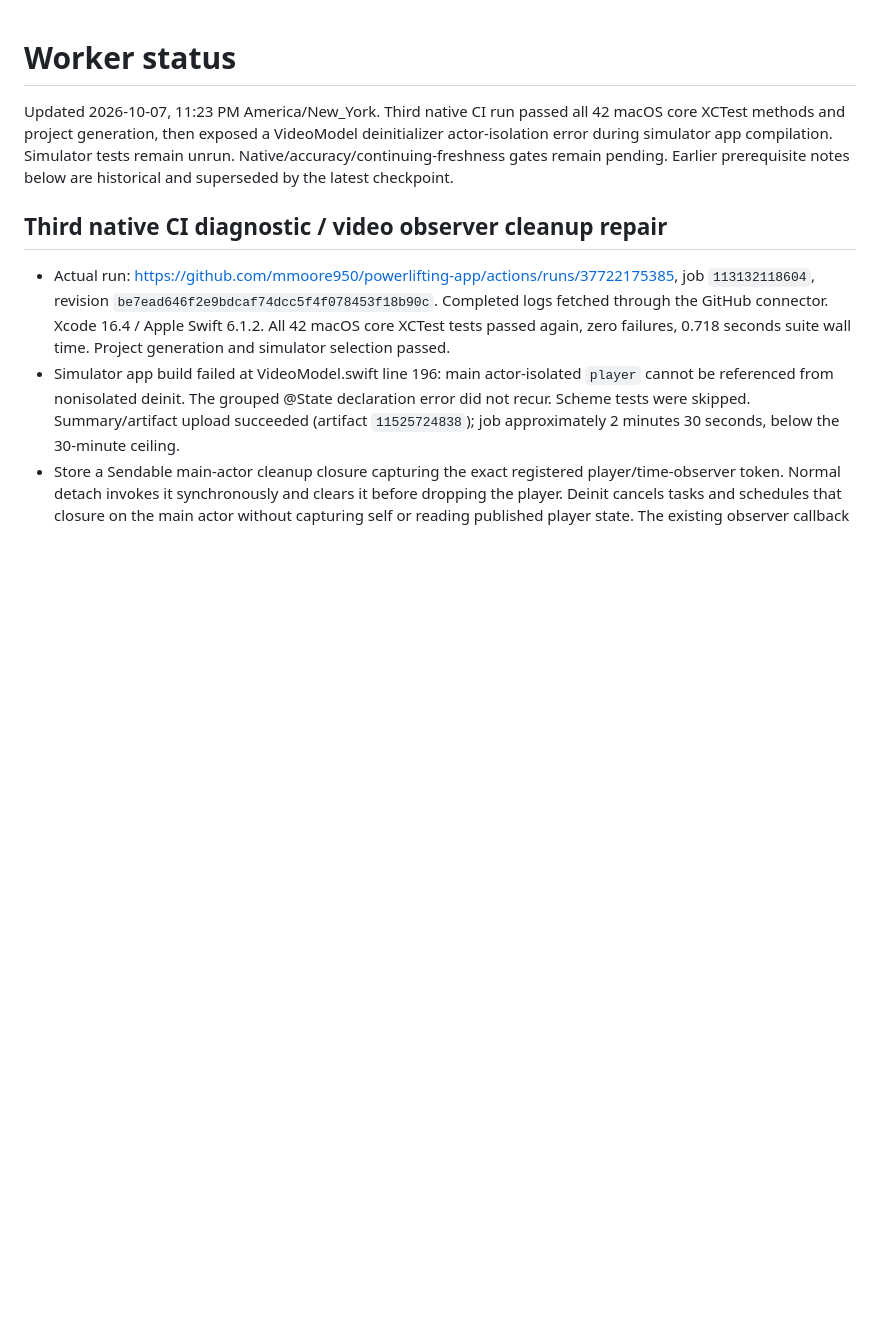
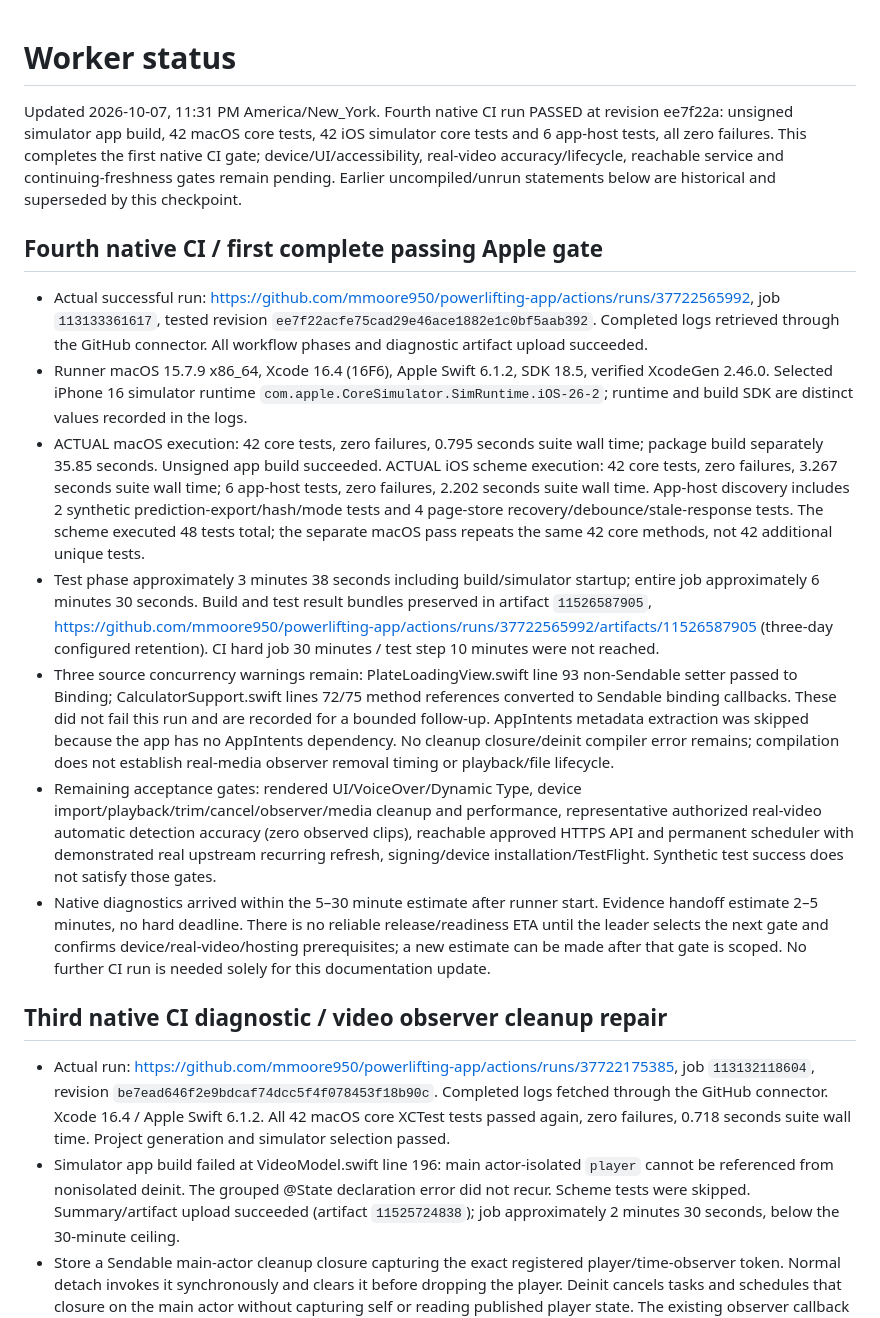
Before and after one commit to mmoore950/powerlifting-app, a Markdown page: docs/status.md, the part around the change. GitHub-like rendering; blank space fills up the shorter version.

Commit message:
Record first complete passing native CI evidence

```diff
--- a/docs/status.md
+++ b/docs/status.md
@@ -1,6 +1,16 @@
 # Worker status
 
-Updated 2026-10-07, 11:23 PM America/New_York. Third native CI run passed all 42 macOS core XCTest methods and project generation, then exposed a VideoModel deinitializer actor-isolation error during simulator app compilation. Simulator tests remain unrun. Native/accuracy/continuing-freshness gates remain pending. Earlier prerequisite notes below are historical and superseded by the latest checkpoint.
+Updated 2026-10-07, 11:31 PM America/New_York. Fourth native CI run PASSED at revision ee7f22a: unsigned simulator app build, 42 macOS core tests, 42 iOS simulator core tests and 6 app-host tests, all zero failures. This completes the first native CI gate; device/UI/accessibility, real-video accuracy/lifecycle, reachable service and continuing-freshness gates remain pending. Earlier uncompiled/unrun statements below are historical and superseded by this checkpoint.
+
+## Fourth native CI / first complete passing Apple gate
+
+- Actual successful run: https://github.com/mmoore950/powerlifting-app/actions/runs/37722565992, job `113133361617`, tested revision `ee7f22acfe75cad29e46ace1882e1c0bf5aab392`. Completed logs retrieved through the GitHub connector. All workflow phases and diagnostic artifact upload succeeded.
+- Runner macOS 15.7.9 x86_64, Xcode 16.4 (16F6), Apple Swift 6.1.2, SDK 18.5, verified XcodeGen 2.46.0. Selected iPhone 16 simulator runtime `com.apple.CoreSimulator.SimRuntime.iOS-26-2`; runtime and build SDK are distinct values recorded in the logs.
+- ACTUAL macOS execution: 42 core tests, zero failures, 0.795 seconds suite wall time; package build separately 35.85 seconds. Unsigned app build succeeded. ACTUAL iOS scheme execution: 42 core tests, zero failures, 3.267 seconds suite wall time; 6 app-host tests, zero failures, 2.202 seconds suite wall time. App-host discovery includes 2 synthetic prediction-export/hash/mode tests and 4 page-store recovery/debounce/stale-response tests. The scheme executed 48 tests total; the separate macOS pass repeats the same 42 core methods, not 42 additional unique tests.
+- Test phase approximately 3 minutes 38 seconds including build/simulator startup; entire job approximately 6 minutes 30 seconds. Build and test result bundles preserved in artifact `11526587905`, https://github.com/mmoore950/powerlifting-app/actions/runs/37722565992/artifacts/11526587905 (three-day configured retention). CI hard job 30 minutes / test step 10 minutes were not reached.
+- Three source concurrency warnings remain: PlateLoadingView.swift line 93 non-Sendable setter passed to Binding; CalculatorSupport.swift lines 72/75 method references converted to Sendable binding callbacks. These did not fail this run and are recorded for a bounded follow-up. AppIntents metadata extraction was skipped because the app has no AppIntents dependency. No cleanup closure/deinit compiler error remains; compilation does not establish real-media observer removal timing or playback/file lifecycle.
+- Remaining acceptance gates: rendered UI/VoiceOver/Dynamic Type, device import/playback/trim/cancel/observer/media cleanup and performance, representative authorized real-video automatic detection accuracy (zero observed clips), reachable approved HTTPS API and permanent scheduler with demonstrated real upstream recurring refresh, signing/device installation/TestFlight. Synthetic test success does not satisfy those gates.
+- Native diagnostics arrived within the 5–30 minute estimate after runner start. Evidence handoff estimate 2–5 minutes, no hard deadline. There is no reliable release/readiness ETA until the leader selects the next gate and confirms device/real-video/hosting prerequisites; a new estimate can be made after that gate is scoped. No further CI run is needed solely for this documentation update.
 
 ## Third native CI diagnostic / video observer cleanup repair
 
```
